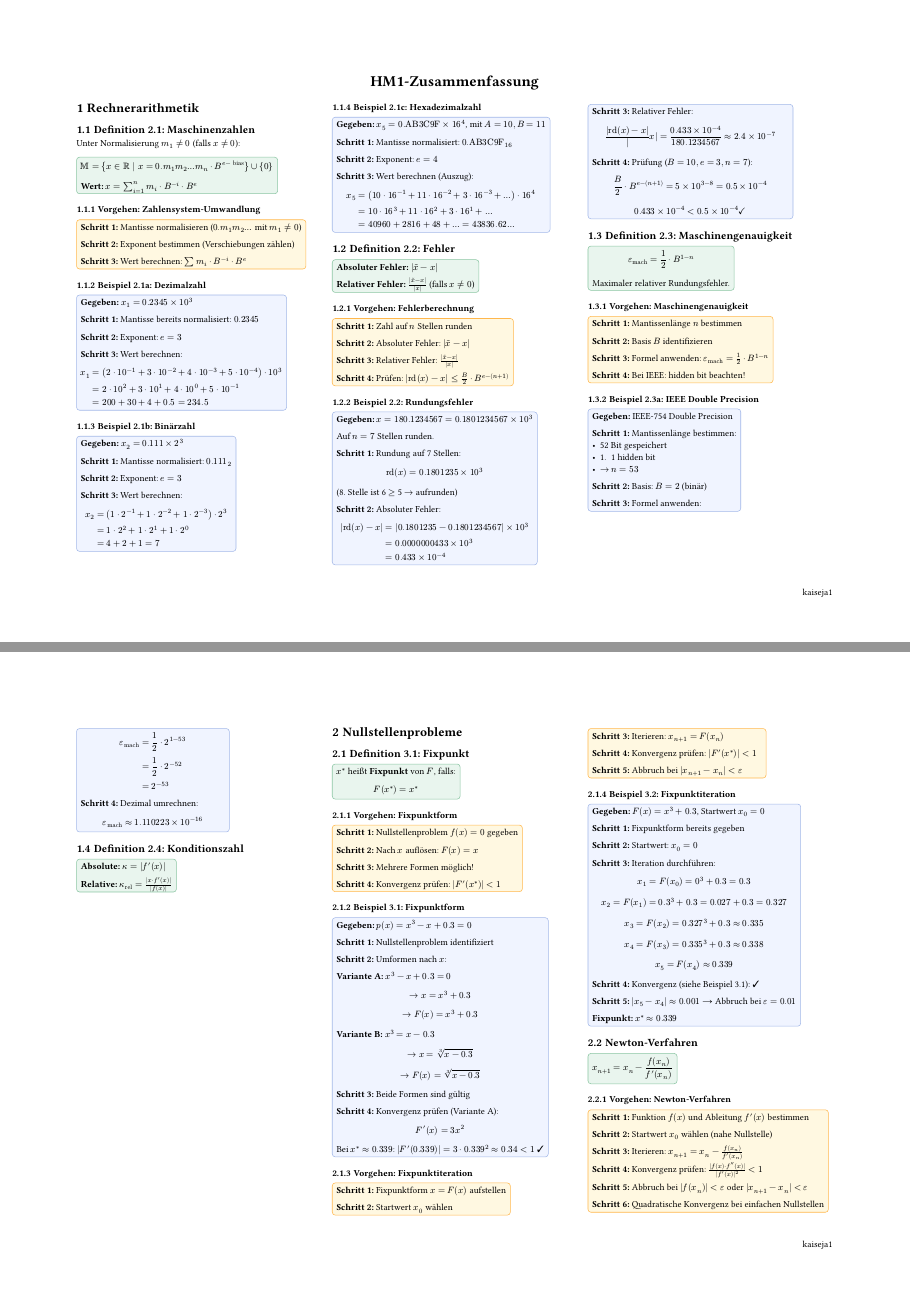
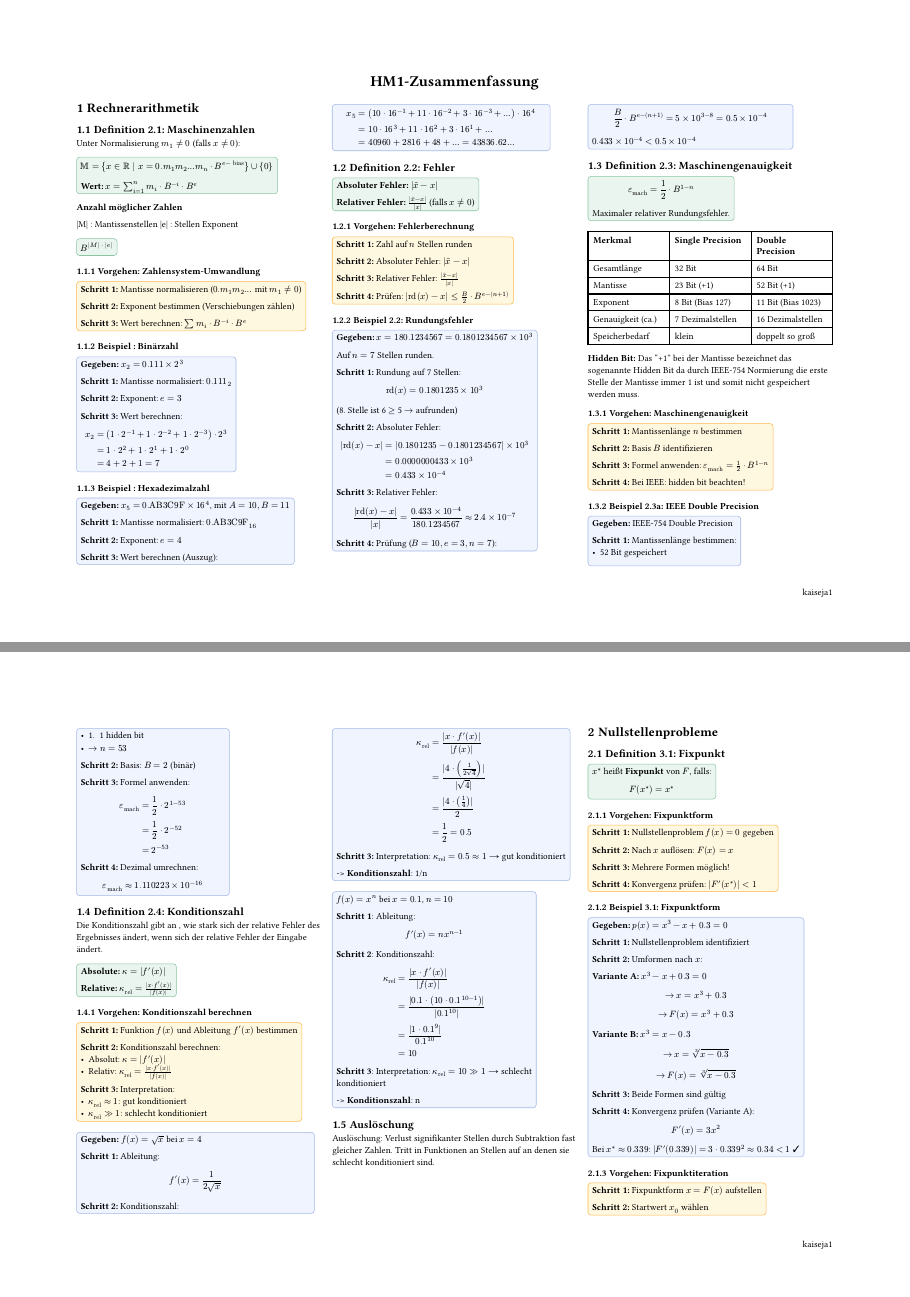
Before and after one commit to kajanda/Formelsammlungen_HS25, a Typst document (HM/HM1_kaiseja1.typ, which reads HM/chapters/02_Rechnerarithmetik.typ): pages 1 and 2 of 6, joined at a grey line. Compiled offline with Typst 0.15.

Commit message:
add new content to Rechenarithmetik

```diff
--- a/HM/chapters/02_Rechnerarithmetik.typ
+++ b/HM/chapters/02_Rechnerarithmetik.typ
@@ -10,6 +10,16 @@
   *Wert:* $x = sum_(i=1)^n m_i dot B^(-i) dot B^e$
 ]
 
+*Anzahl möglicher Zahlen*
+
+|M| : Mantissenstellen
+|e| : Stellen Exponent
+
+#formula[
+
+  $ B^(|M| dot |e|) $
+]
+
 === Vorgehen: Zahlensystem-Umwandlung
 
 #steps[
@@ -20,22 +30,8 @@
   *Schritt 3:* Wert berechnen: $sum m_i dot B^(-i) dot B^e$
 ]
 
-=== Beispiel 2.1a: Dezimalzahl
 
-#example[
-  *Gegeben:* $x_1 = 0.2345 times 10^3$
-
-  *Schritt 1:* Mantisse bereits normalisiert: $0.2345$
-
-  *Schritt 2:* Exponent: $e = 3$
-
-  *Schritt 3:* Wert berechnen:
-  $ x_1 &= (2 dot 10^(-1) + 3 dot 10^(-2) + 4 dot 10^(-3) + 5 dot 10^(-4)) dot 10^3 \
-       &= 2 dot 10^2 + 3 dot 10^1 + 4 dot 10^0 + 5 dot 10^(-1) \
-       &= 200 + 30 + 4 + 0.5 = 234.5 $
-]
-
-=== Beispiel 2.1b: Binärzahl
+=== Beispiel : Binärzahl
 
 #example[
   *Gegeben:* $x_2 = 0.111 times 2^3$
@@ -50,7 +46,7 @@
        &= 4 + 2 + 1 = 7 $
 ]
 
-=== Beispiel 2.1c: Hexadezimalzahl
+=== Beispiel : Hexadezimalzahl
 
 #example[
   *Gegeben:* $x_5 = 0."AB3C9F" times 16^4$, mit $A=10, B=11$
@@ -116,6 +112,18 @@
 
   Maximaler relativer Rundungsfehler.
 ]
+
+#table(
+  columns: (1fr, 1fr, 1fr),
+  [*Merkmal*], [*Single Precision*], [*Double Precision*],
+  [Gesamtlänge], [32 Bit], [64 Bit],
+  [Mantisse], [23 Bit (+1)], [52 Bit (+1)],
+  [Exponent], [8 Bit (Bias 127)], [11 Bit (Bias 1023)],
+  [Genauigkeit (ca.)], [7 Dezimalstellen], [16 Dezimalstellen],
+  [Speicherbedarf], [klein], [doppelt so groß],
+)
+
+*Hidden Bit:* Das "+1" bei der Mantisse bezeichnet das sogenannte Hidden Bit da durch IEEE-754 Normierung die erste Stelle der Mantisse immer 1 ist und somit nicht gespeichert werden muss.
 
 === Vorgehen: Maschinengenauigkeit
 
@@ -152,8 +160,41 @@
 
 == Definition 2.4: Konditionszahl
 
+Die Konditionszahl gibt an , wie stark sich der relative Fehler des Ergebnisses ändert, wenn sich der relative Fehler der Eingabe ändert.
+
 #formula[
   *Absolute:* $kappa = |f'(x)|$
 
   *Relative:* $kappa_"rel" = (|x dot f'(x)|) / (|f(x)|)$
 ]
+
+=== Vorgehen: Konditionszahl berechnen
+
+#steps[
+  *Schritt 1:* Funktion $f(x)$ und Ableitung $f'(x)$ bestimmen
+
+  *Schritt 2:* Konditionszahl berechnen:
+  - Absolut: $kappa = |f'(x)|$
+  - Relativ: $kappa_"rel" = (|x dot f'(x)|) / (|f(x)|)$
+
+  *Schritt 3:* Interpretation:
+  - $kappa_"rel" approx 1$: gut konditioniert
+  - $kappa_"rel" >> 1$: schlecht konditioniert
+]
+
+ #example[
+   *Gegeben:* $f(x) = sqrt(x)$ bei $x = 4$
+
+   *Schritt 1:* Ableitung:
+   $ f'(x) = 1/(2 sqrt(x)) $
+
+   *Schritt 2:* Konditionszahl:
+   $ kappa_"rel" &= (|x dot f'(x)|) / (|f(x)|) \
+                 &= (|4 dot (1/(2 sqrt(4)))|) / (|sqrt(4)|) \
+                 &= (|4 dot (1/4)|) / (2) \
+                 &= 1/2 = 0.5 $
+
+   *Schritt 3:* Interpretation:
+   $kappa_"rel" = 0.5 approx 1$ → gut konditioniert
+
+   -> *Konditionszahl*: 1/n
@@ -159,0 +209,20 @@
+    *Schritt 1*: Ableitung:
+    $ f'(x) = n x^(n-1) $
+
+    *Schritt 2*: Konditionszahl:
+    $ kappa_"rel" &= (|x dot f'(x)|) / (|f(x)|) \
+                  &= (|0.1 dot (10 dot 0.1^(10-1))|) / (|0.1^(10)|) \
+                  &= (|1 dot 0.1^9|) / (0.1^10) \
+                  &= 10 $
+
+    *Schritt 3*: Interpretation:
+    $kappa_"rel" = 10 >> 1$ → schlecht konditioniert
+
+    -> *Konditionszahl*: n
+
+   ]
+
+
+== Auslöschung
+Auslöschung: Verlust signifikanter Stellen durch Subtraktion fast gleicher Zahlen.
+Tritt in Funktionen an Stellen auf an denen sie schlecht konditioniert sind.
```
Also changed, not shown: HM/chapters/02_Rechnerarithmetik.typ (12 more changed lines).
